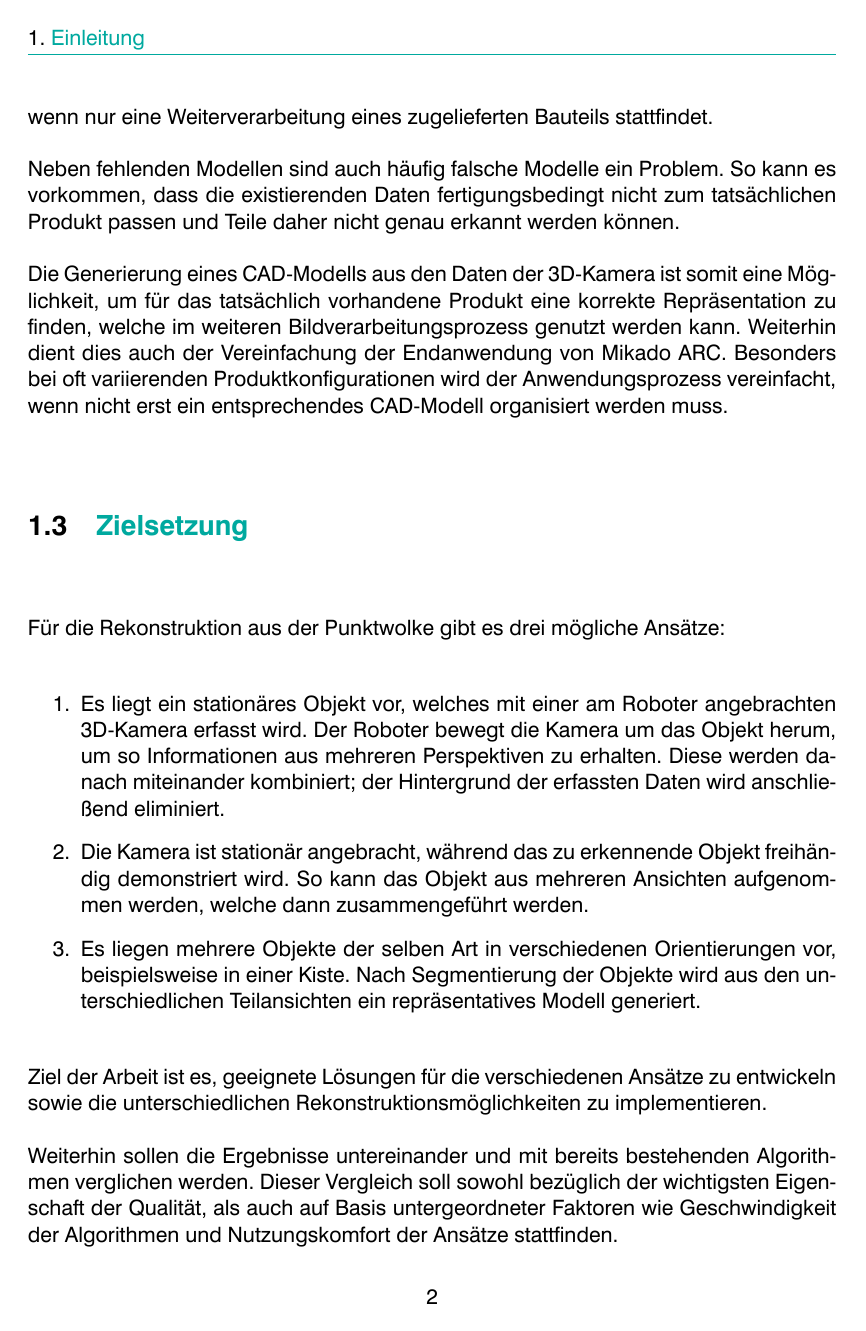
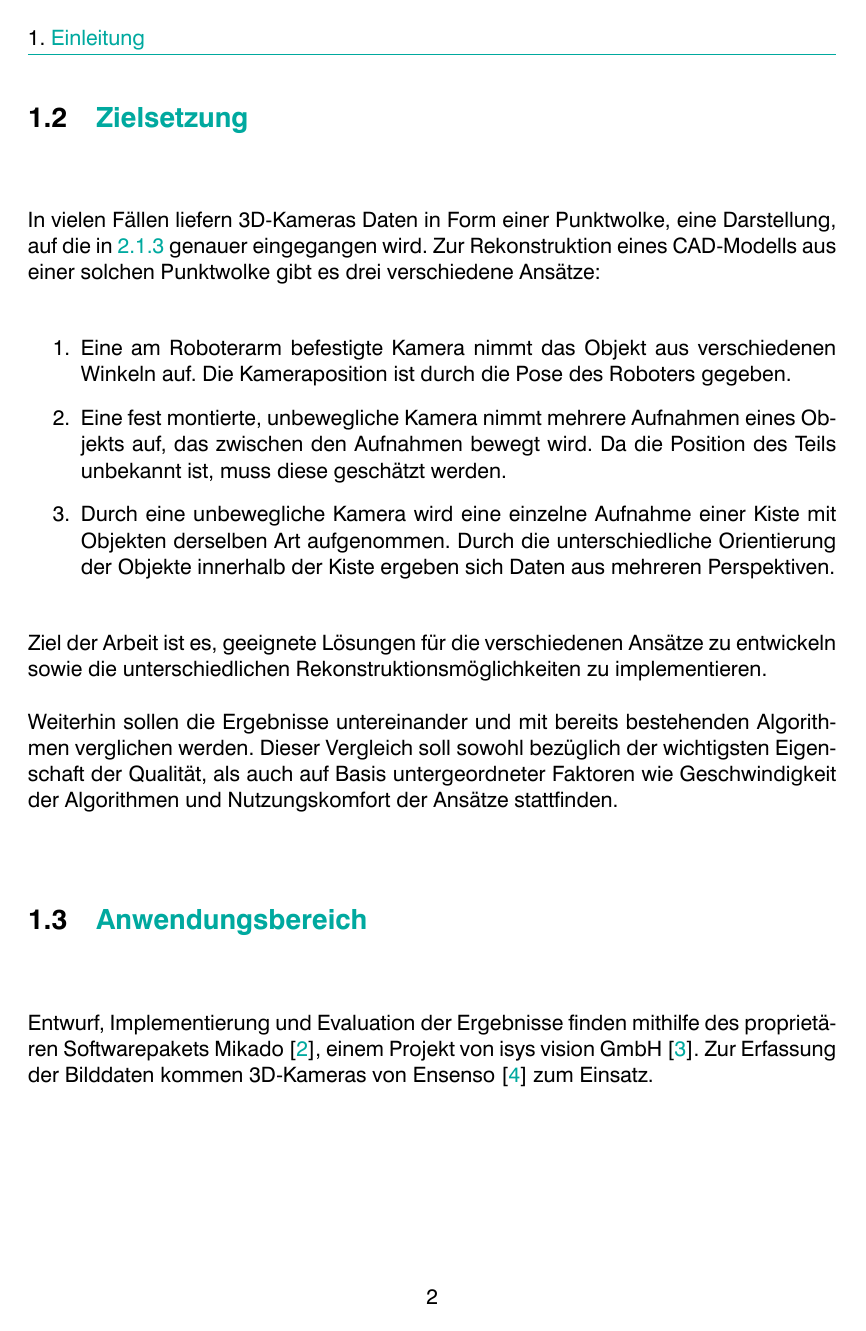
Before and after one commit to LorenzBung/bachelor-thesis, a LaTeX thesis (thesis.tex, which reads chapters/einleitung.tex): page 10 of 49. Compiled offline with XeLaTeX.

Commit message:
reformulate introduction

```diff
--- a/chapters/einleitung.tex
+++ b/chapters/einleitung.tex
@@ -34,28 +24,30 @@ So kann es vorkommen, dass die existierenden Daten fertigungsbedingt nicht zum t
 
-Die Generierung eines CAD-Modells aus den Daten der 3D-Kamera ist somit eine Möglichkeit, um für das tatsächlich vorhandene Produkt eine korrekte Repräsentation zu finden, welche im weiteren Bildverarbeitungsprozess genutzt werden kann.
-Weiterhin dient dies auch der Vereinfachung der Endanwendung von Mikado ARC.
-Besonders bei oft variierenden Produktkonfigurationen wird der Anwendungsprozess vereinfacht, wenn nicht erst ein entsprechendes CAD-Modell organisiert werden muss.
 
 
 \section{Zielsetzung}
-\label{sec:ziel}
+\label{sec:zielsetzung}
 
-Für die Rekonstruktion aus der Punktwolke gibt es drei mögliche Ansätze:
+In vielen Fällen liefern 3D-Kameras Daten in Form einer Punktwolke, eine Darstellung, auf die in \ref{subsec:punktwolken} genauer eingegangen wird.
+Zur Rekonstruktion eines CAD-Modells aus einer solchen Punktwolke gibt es drei verschiedene Ansätze:
 
 \begin{enumerate}
-\item Es liegt ein stationäres Objekt vor, welches mit einer am Roboter angebrachten 3D-Kamera erfasst wird.
-Der Roboter bewegt die Kamera um das Objekt herum, um so Informationen aus mehreren Perspektiven zu erhalten.
-Diese werden danach miteinander kombiniert; der Hintergrund der erfassten Daten wird anschließend eliminiert.
-
-\item Die Kamera ist stationär angebracht, während das zu erkennende Objekt freihändig demonstriert wird.
-So kann das Objekt aus mehreren Ansichten aufgenommen werden, welche dann zusammengeführt werden.
-
-\item Es liegen mehrere Objekte der selben Art in verschiedenen Orientierungen vor, beispielsweise in einer Kiste.
-Nach Segmentierung der Objekte wird aus den unterschiedlichen Teilansichten ein repräsentatives Modell generiert.
+\item Eine am Roboterarm befestigte Kamera nimmt das Objekt aus verschiedenen Winkeln auf.
+Die Kameraposition ist durch die Pose des Roboters gegeben.
+\item Eine fest montierte, unbewegliche Kamera nimmt mehrere Aufnahmen eines Objekts auf, das zwischen den Aufnahmen bewegt wird.
+Da die Position des Teils unbekannt ist, muss diese geschätzt werden.
+\item Durch eine unbewegliche Kamera wird eine einzelne Aufnahme einer Kiste mit Objekten derselben Art aufgenommen.
+Durch die unterschiedliche Orientierung der Objekte innerhalb der Kiste ergeben sich Daten aus mehreren Perspektiven.
 \end{enumerate}
-
 
 Ziel der Arbeit ist es, geeignete Lösungen für die verschiedenen Ansätze zu entwickeln sowie die unterschiedlichen Rekonstruktionsmöglichkeiten zu implementieren.
 
 Weiterhin sollen die Ergebnisse untereinander und mit bereits bestehenden Algorithmen verglichen werden.
 Dieser Vergleich soll sowohl bezüglich der wichtigsten Eigenschaft der Qualität, als auch auf Basis untergeordneter Faktoren wie Geschwindigkeit der Algorithmen und Nutzungskomfort der Ansätze stattfinden.
+
+
+
+\section{Anwendungsbereich}
+\label{sec:anwendungsbereich}
+
+Entwurf, Implementierung und Evaluation der Ergebnisse finden mithilfe des proprietären Softwarepakets Mikado \cite{mikadoWebsite}, einem Projekt von isys vision GmbH \cite{isysWebsite}.
+Zur Erfassung der Bilddaten kommen 3D-Kameras von Ensenso \cite{ensensoWebsite} zum Einsatz.
```
Also changed, not shown: thesis.pdf, chapters/einleitung.tex (24 more changed lines).
